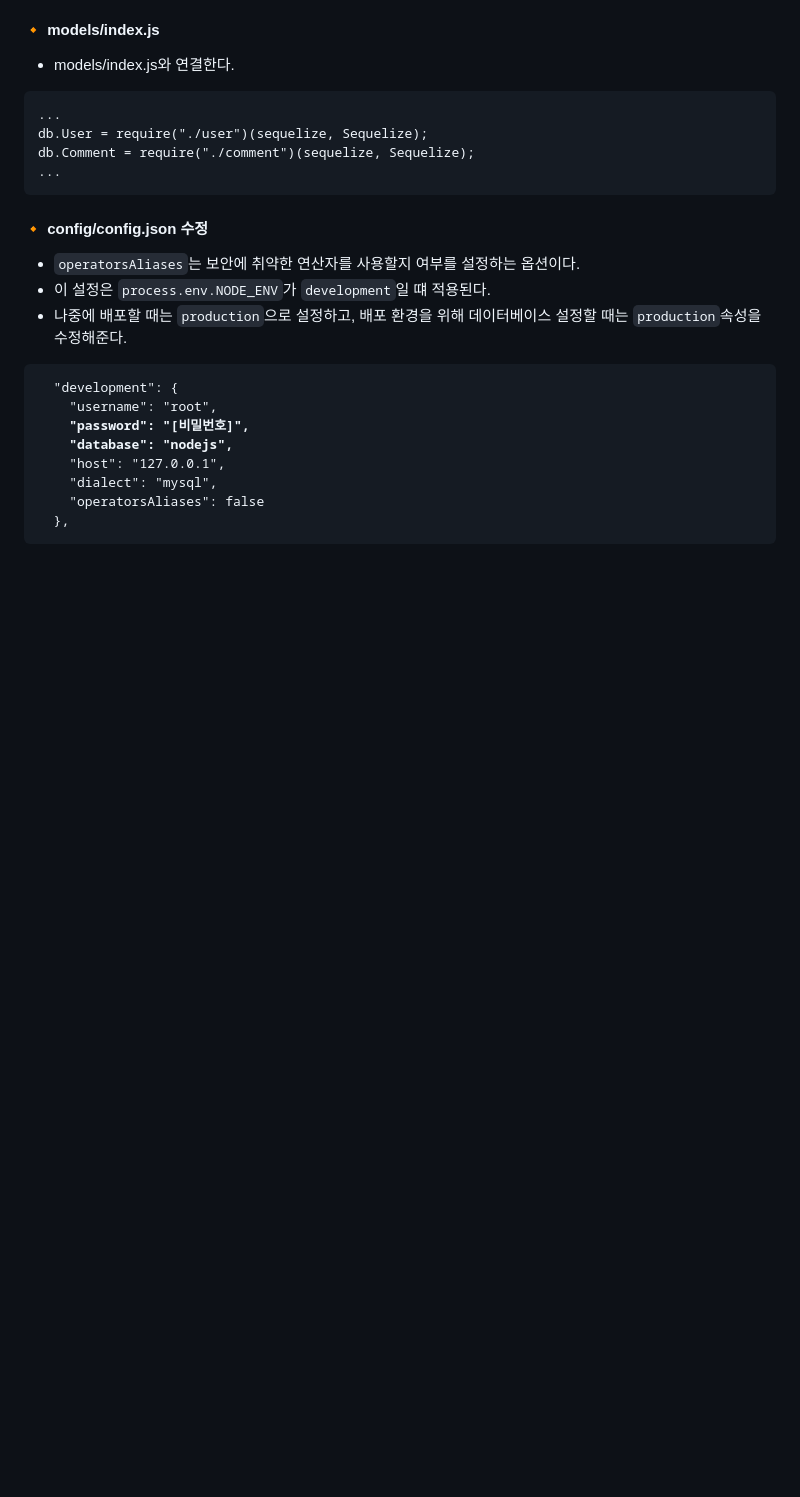
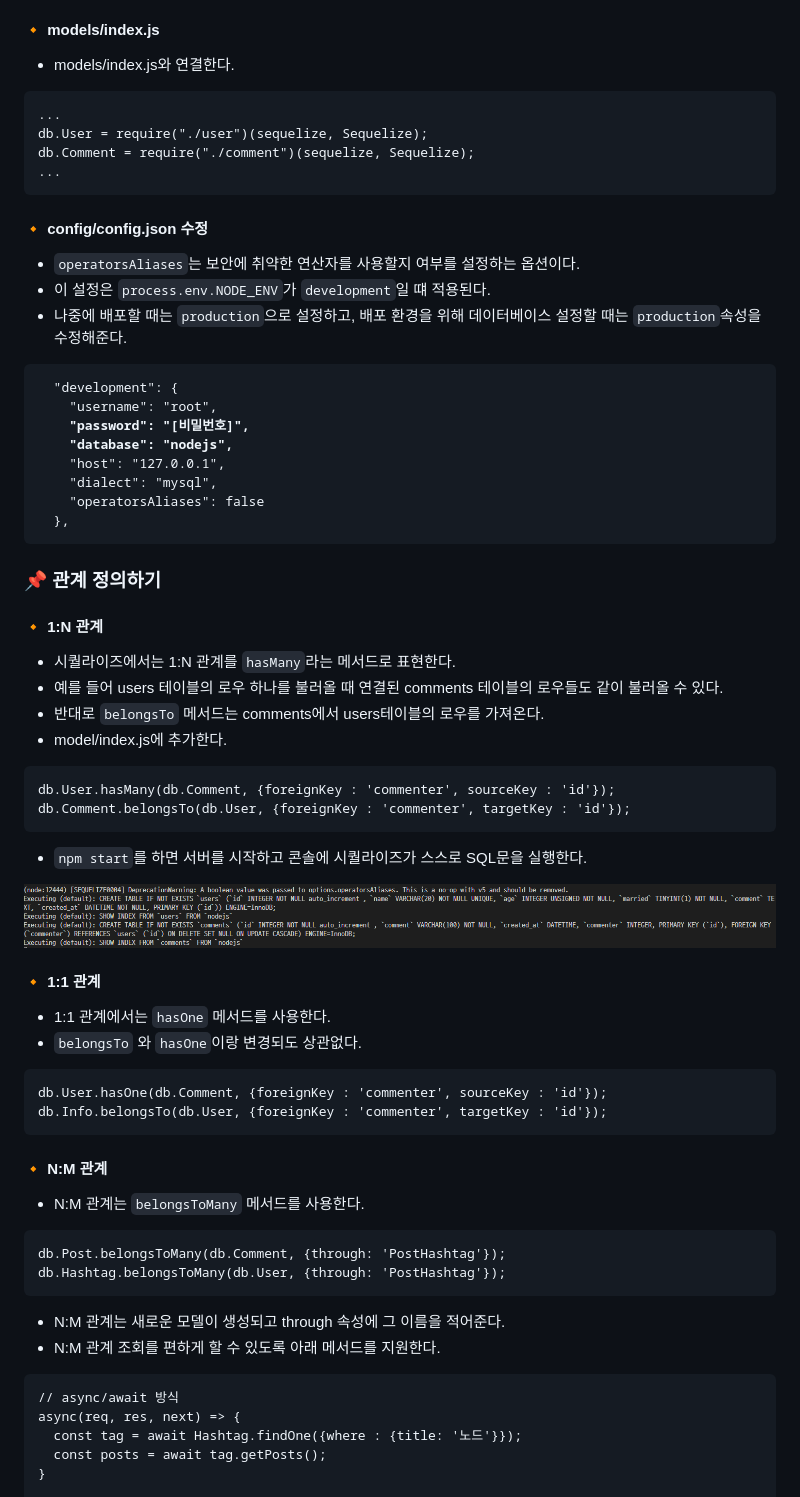
Before and after one commit to saseungmin/Node.js-tutorial, a Markdown page: MySQL/README.md, the part around the change printed below. Drawn GitHub-style; pictures changed too: MySQL/img/28.PNG (added); blank space fills up the shorter version.

```diff
--- a/MySQL/README.md
+++ b/MySQL/README.md
@@ -144,3 +144,42 @@ db.Comment = require("./comment")(sequelize, Sequelize);
     "operatorsAliases": false
   },
 </pre>
+
+
+### 📌 관계 정의하기
+#### 🔸 1:N 관계
+- 시퀄라이즈에서는  1:N 관계를 `hasMany`라는 메서드로 표현한다.
+- 예를 들어 users 테이블의 로우 하나를 불러올 때 연결된 comments 테이블의 로우들도 같이 불러올 수 있다.
+- 반대로 `belongsTo` 메서드는 comments에서 users테이블의 로우를 가져온다.
+- model/index.js에 추가한다.
+<pre>
+db.User.hasMany(db.Comment, {foreignKey : 'commenter', sourceKey : 'id'});
+db.Comment.belongsTo(db.User, {foreignKey : 'commenter', targetKey : 'id'});
+</pre>
+- `npm start`를 하면 서버를 시작하고 콘솔에 시퀄라이즈가 스스로 SQL문을 실행한다.
+
+![img](./img/28.PNG)
+
+#### 🔸 1:1 관계
+- 1:1 관계에서는 `hasOne` 메서드를 사용한다.
+- `belongsTo` 와 `hasOne`이랑 변경되도 상관없다.
+<pre>
+db.User.hasOne(db.Comment, {foreignKey : 'commenter', sourceKey : 'id'});
+db.Info.belongsTo(db.User, {foreignKey : 'commenter', targetKey : 'id'});
+</pre>
+
+#### 🔸 N:M 관계
+- N:M 관계는 `belongsToMany` 메서드를 사용한다.
+<pre>
+db.Post.belongsToMany(db.Comment, {through: 'PostHashtag'});
+db.Hashtag.belongsToMany(db.User, {through: 'PostHashtag'});
+</pre>
+- N:M 관계는 새로운 모델이 생성되고 through 속성에 그 이름을 적어준다.
+- N:M 관계 조회를 편하게 할 수 있도록 아래 메서드를 지원한다.
+<pre>
+// async/await 방식
+async(req, res, next) => {
+  const tag = await Hashtag.findOne({where : {title: '노드'}});
+  const posts = await tag.getPosts();
+}
+
```
Also changed, not shown: other parts of MySQL/README.md (+77 -0 lines), 1 other file.
